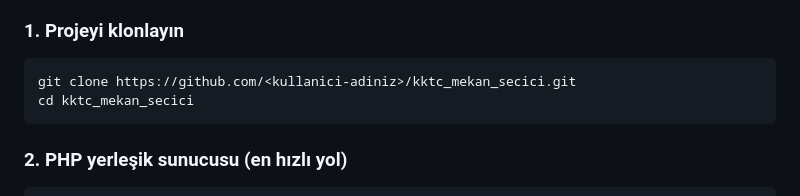
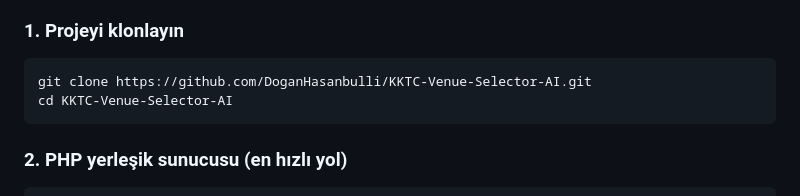
Before and after one commit to DoganHasanbulli/KKTC-Venue-Selector-AI, a Markdown page: README.md, the part around the change. Drawn GitHub-style.

Commit message:
README: klonlama adresini gercek depo ile guncelle

````diff
--- a/README.md
+++ b/README.md
@@ -67,8 +67,8 @@ Saf PHP + SQLite ile yazıldığı için harici bağımlılık, paket yöneticis
 ### 1. Projeyi klonlayın
 
 ```bash
-git clone https://github.com/<kullanici-adiniz>/kktc_mekan_secici.git
-cd kktc_mekan_secici
+git clone https://github.com/DoganHasanbulli/KKTC-Venue-Selector-AI.git
+cd KKTC-Venue-Selector-AI
 ```
 
 ### 2. PHP yerleşik sunucusu (en hızlı yol)
````
